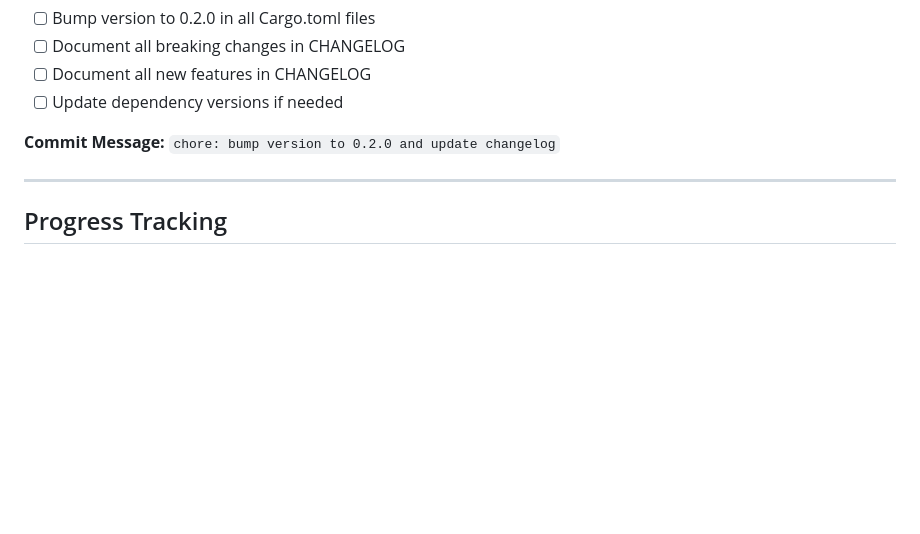
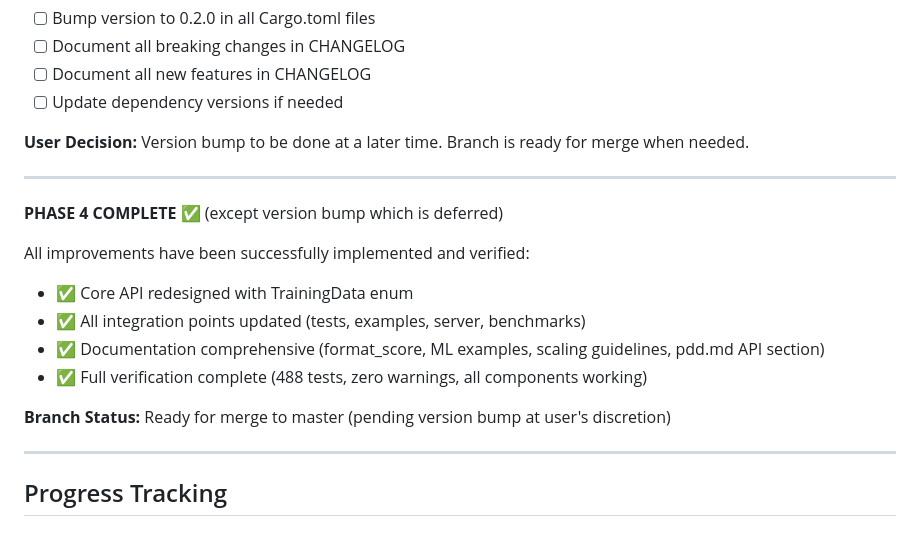
Before and after one commit to cainem/hill_descent, a Markdown page: IMPROVEMENT_PLAN.md, the part around the change printed below. GitHub-like rendering; blank space fills up the shorter version.

```diff
--- a/IMPROVEMENT_PLAN.md
+++ b/IMPROVEMENT_PLAN.md
@@ -353,7 +374,19 @@ All documentation improvements have been completed. The library now has:
 - [ ] Document all new features in CHANGELOG
 - [ ] Update dependency versions if needed
 
-**Commit Message:** `chore: bump version to 0.2.0 and update changelog`
+**User Decision:** Version bump to be done at a later time. Branch is ready for merge when needed.
+
+---
+
+**PHASE 4 COMPLETE** ✅ (except version bump which is deferred)
+
+All improvements have been successfully implemented and verified:
+- ✅ Core API redesigned with TrainingData enum
+- ✅ All integration points updated (tests, examples, server, benchmarks)
+- ✅ Documentation comprehensive (format_score, ML examples, scaling guidelines, pdd.md API section)
+- ✅ Full verification complete (488 tests, zero warnings, all components working)
+
+**Branch Status:** Ready for merge to master (pending version bump at user's discretion)
 
 ---
 
```
Also changed, not shown: other parts of IMPROVEMENT_PLAN.md (+40 -19 lines).
